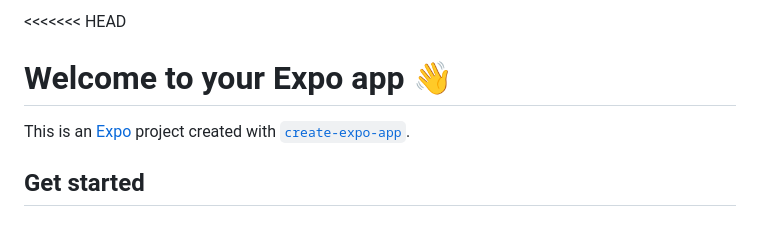
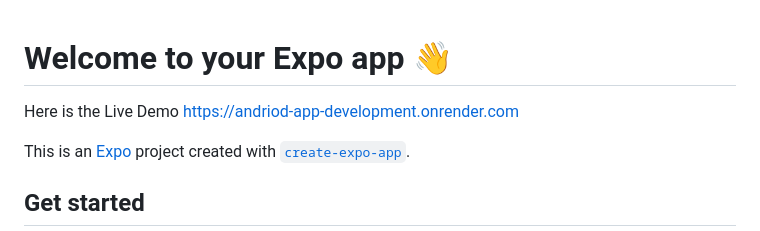
Before and after one commit to Sawaira-Mumtaz786/Andriod-App-Development, a Markdown page: README.md, the part around the change. Drawn GitHub-style.

```diff
--- a/README.md
+++ b/README.md
@@ -1,5 +1,6 @@
-<<<<<<< HEAD
+
 # Welcome to your Expo app 👋
+Here is the Live Demo https://andriod-app-development.onrender.com
 
 This is an [Expo](https://expo.dev) project created with [`create-expo-app`](https://www.npmjs.com/package/create-expo-app).
 
```
